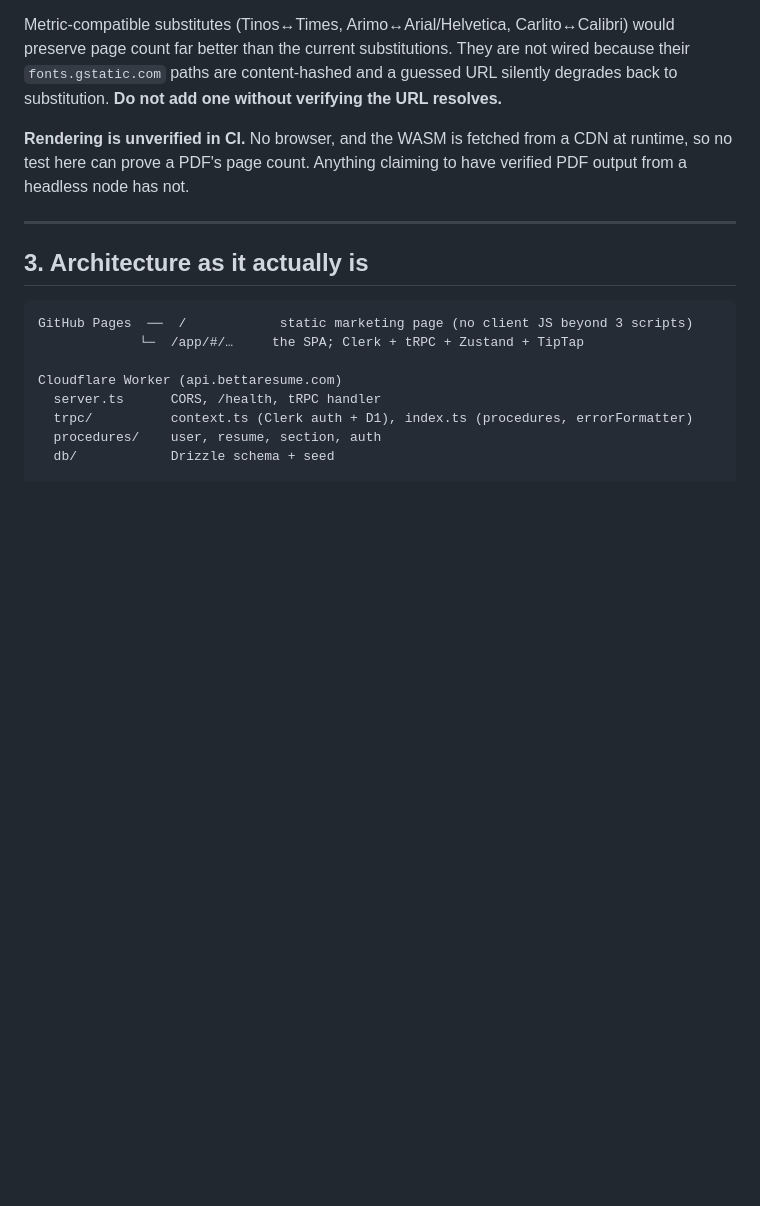
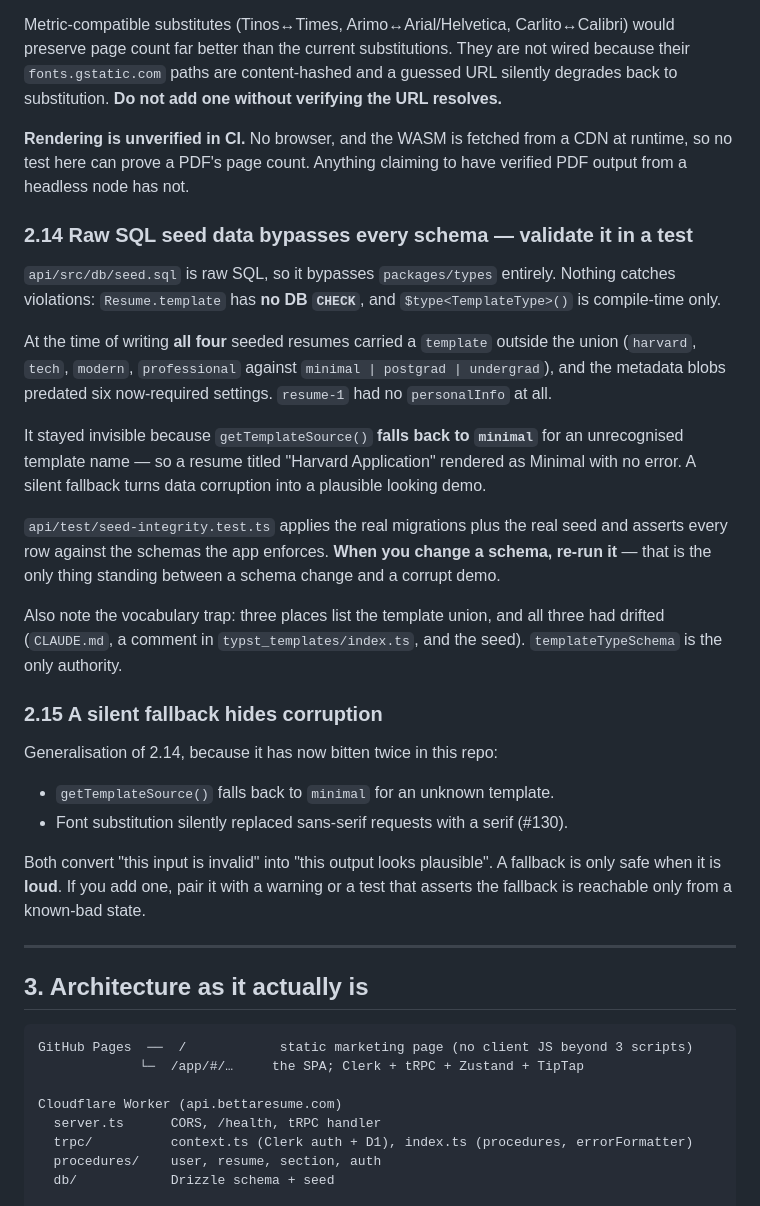
Before and after one commit to athNdev/bettaresume, a Markdown page: docs/AGENT-CONTEXT.md, the part around the change. GitHub-like rendering; blank space fills up the shorter version.

Commit message:
docs(agent-context): raw seed SQL bypasses schemas; silent fallbacks hide it
**2.14** — `api/src/db/seed.sql` is raw SQL so it bypasses `packages/types`, with
no DB `CHECK` on `Resume.template` and `$type<TemplateType>()` being compile-time
only. All four seeded resumes carried an invalid `template`, `resume-1` had no
`personalInfo`, and all four were missing six now-required settings.

It stayed invisible because `getTemplateSource()` falls back to `minimal` for an
unknown name, so "Harvard Application" rendered as Minimal with no error. Notes
that three places list the template union and all three had drifted; the schema is
the only authority. Points at `api/test/seed-integrity.test.ts` as the thing to
re-run after any schema change.

**2.15** — generalises the pattern, because it has now bitten twice: font
substitution silently swapped sans for serif (#130), and the template fallback
silently swapped Harvard for Minimal (#132). A silent fallback converts "this input
is invalid" into "this output looks plausible". If you add one, pair it with a
warning or a test asserting the fallback is reachable only from a known-bad state.

Co-Authored-By: Claude Opus 4.8 (1M context) <noreply@anthropic.com>

```diff
--- a/docs/AGENT-CONTEXT.md
+++ b/docs/AGENT-CONTEXT.md
@@ -265,6 +265,43 @@ add one without verifying the URL resolves.**
 at runtime, so no test here can prove a PDF's page count. Anything claiming to
 have verified PDF output from a headless node has not.
 
+### 2.14 Raw SQL seed data bypasses every schema — validate it in a test
+
+`api/src/db/seed.sql` is raw SQL, so it bypasses `packages/types` entirely.
+Nothing catches violations: `Resume.template` has **no DB `CHECK`**, and
+`$type<TemplateType>()` is compile-time only.
+
+At the time of writing **all four** seeded resumes carried a `template` outside
+the union (`harvard`, `tech`, `modern`, `professional` against
+`minimal | postgrad | undergrad`), and the metadata blobs predated six now-required
+settings. `resume-1` had no `personalInfo` at all.
+
+It stayed invisible because `getTemplateSource()` **falls back to `minimal`** for an
+unrecognised template name — so a resume titled "Harvard Application" rendered as
+Minimal with no error. A silent fallback turns data corruption into a plausible
+looking demo.
+
+`api/test/seed-integrity.test.ts` applies the real migrations plus the real seed
+and asserts every row against the schemas the app enforces. **When you change a
+schema, re-run it** — that is the only thing standing between a schema change and a
+corrupt demo.
+
+Also note the vocabulary trap: three places list the template union, and all three
+had drifted (`CLAUDE.md`, a comment in `typst_templates/index.ts`, and the seed).
+`templateTypeSchema` is the only authority.
+
+### 2.15 A silent fallback hides corruption
+
+Generalisation of 2.14, because it has now bitten twice in this repo:
+
+- `getTemplateSource()` falls back to `minimal` for an unknown template.
+- Font substitution silently replaced sans-serif requests with a serif (#130).
+
+Both convert "this input is invalid" into "this output looks plausible". A
+fallback is only safe when it is **loud**. If you add one, pair it with a
+warning or a test that asserts the fallback is reachable only from a known-bad
+state.
+
 ---
 
 ## 3. Architecture as it actually is
```
